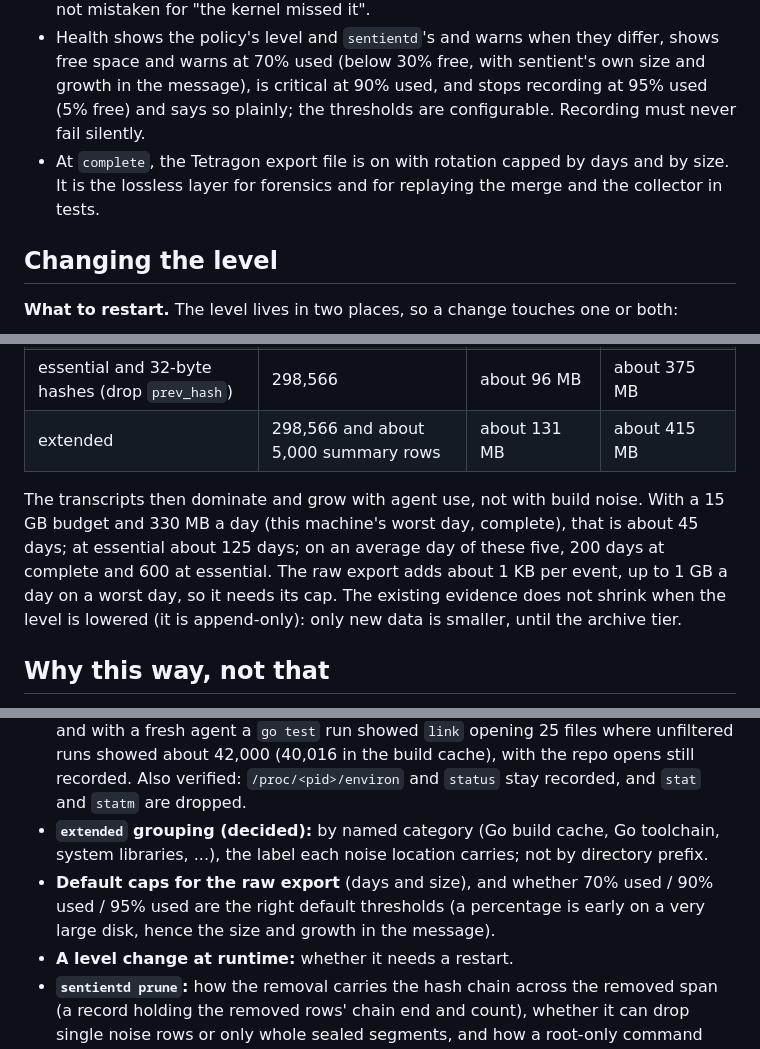
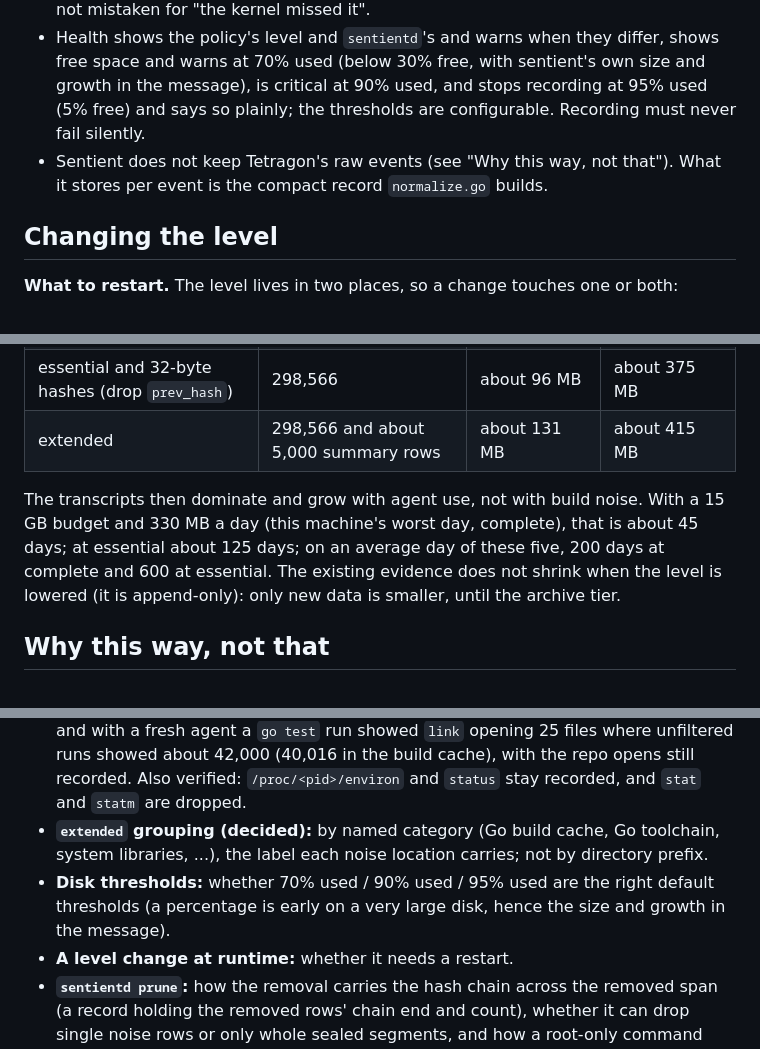
Before and after one commit to nosaka4i/sentient, a Markdown page: docs/capture-verbosity.md, 3 parts joined by grey strips. Drawn GitHub-style.

```diff
--- a/docs/capture-verbosity.md
+++ b/docs/capture-verbosity.md
@@ -27,7 +27,7 @@ Never recorded at essential. The Go build cache, module cache and toolchain; the
 - `sentientd --verbosity <level>` applies the same filter at ingest as a safety net, so a policy that is more verbose than configured cannot grow the database. At `extended` it is the only filter, and it writes the per-command summaries.
 - The level is recorded with the data: a `capture_levels` table (time, level, source) gets a row when `sentientd` starts and whenever the level changes, immutable like `monitor_gaps`. The pages and the audit read it, so "never recorded at that level" is not mistaken for "the kernel missed it".
 - Health shows the policy's level and `sentientd`'s and warns when they differ, shows free space and warns at 70% used (below 30% free, with sentient's own size and growth in the message), is critical at 90% used, and stops recording at 95% used (5% free) and says so plainly; the thresholds are configurable. Recording must never fail silently.
-- At `complete`, the Tetragon export file is on with rotation capped by days and by size. It is the lossless layer for forensics and for replaying the merge and the collector in tests.
+- Sentient does not keep Tetragon's raw events (see "Why this way, not that"). What it stores per event is the compact record `normalize.go` builds.
 
 ## Changing the level
 
@@ -64,7 +62,7 @@ Estimates (this dataset, 842,987 events over five recorded days; estimates from
 | essential and 32-byte hashes (drop `prev_hash`) | 298,566 | about 96 MB | about 375 MB |
 | extended | 298,566 and about 5,000 summary rows | about 131 MB | about 415 MB |
 
-The transcripts then dominate and grow with agent use, not with build noise. With a 15 GB budget and 330 MB a day (this machine's worst day, complete), that is about 45 days; at essential about 125 days; on an average day of these five, 200 days at complete and 600 at essential. The raw export adds about 1 KB per event, up to 1 GB a day on a worst day, so it needs its cap. The existing evidence does not shrink when the level is lowered (it is append-only): only new data is smaller, until the archive tier.
+The transcripts then dominate and grow with agent use, not with build noise. With a 15 GB budget and 330 MB a day (this machine's worst day, complete), that is about 45 days; at essential about 125 days; on an average day of these five, 200 days at complete and 600 at essential. The existing evidence does not shrink when the level is lowered (it is append-only): only new data is smaller, until the archive tier.
 
 ## Why this way, not that
 
@@ -81,7 +80,7 @@ The transcripts then dominate and grow with agent use, not with build noise. Wit
 - **Testing a policy:** a policy loaded at runtime (`tetra tracingpolicy add`) is validated, but Tetragon does not follow the children of processes that already existed when it was loaded, so the running agent's commands record no file opens. A runtime load proves the file is accepted; whether children's opens survive the exclusions can only be seen with the policy installed in the policy directory and Tetragon restarted (the agent, already running, is then marked at startup), or with a fresh agent process.
 - **Tetragon's behaviour (verified 2026-10-30, 1.7.1):** the essential policy loads, and with a fresh agent a `go test` run showed `link` opening 25 files where unfiltered runs showed about 42,000 (40,016 in the build cache), with the repo opens still recorded. Also verified: `/proc/<pid>/environ` and `status` stay recorded, and `stat` and `statm` are dropped.
 - **`extended` grouping (decided):** by named category (Go build cache, Go toolchain, system libraries, ...), the label each noise location carries; not by directory prefix.
-- **Default caps for the raw export** (days and size), and whether 70% used / 90% used / 95% used are the right default thresholds (a percentage is early on a very large disk, hence the size and growth in the message).
+- **Disk thresholds:** whether 70% used / 90% used / 95% used are the right default thresholds (a percentage is early on a very large disk, hence the size and growth in the message).
 - **A level change at runtime:** whether it needs a restart.
 - **`sentientd prune`:** how the removal carries the hash chain across the removed span (a record holding the removed rows' chain end and count), whether it can drop single noise rows or only whole sealed segments, and how a root-only command reaches the daemon (a separate admin socket, or run offline against the database file). Decided with the archive tier.
 - **Evidence recorded at `complete`** after a switch to `essential`: how the pages show it (the `capture_levels` rows say where the change was).
```
Also changed, not shown: other parts of docs/capture-verbosity.md (+5 -6 lines), docs/storage-design.md (+1 -1 lines).
